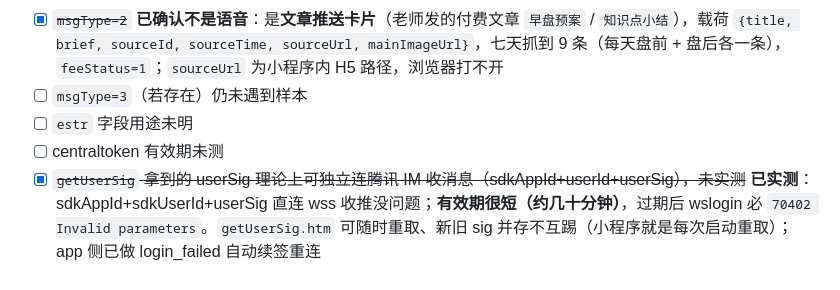
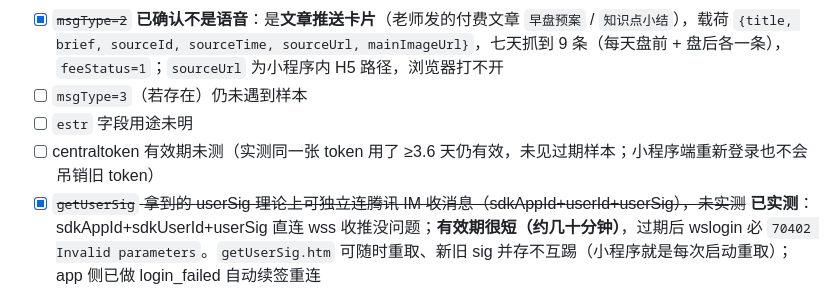
Before and after one commit to djj45/niulai, a Markdown page: protocol.md, the part around the change. Rendered like a GitHub page.

Commit message:
docs(protocol): centraltoken 实测 ≥3.6 天仍有效，小程序重登不吊销旧票
同一张 token 从 09-19 11:13 用到 09-23 仍在拉数据；token_log 尚无
expired 样本，寿命统计等首个真实过期才有依据。userSig 的几十分钟
和 centraltoken 不是一个量级，别再混为一谈。

```diff
--- a/protocol.md
+++ b/protocol.md
@@ -256,7 +256,7 @@ networksetup -setsocksfirewallproxy "Wi-Fi" 127.0.0.1 20122
 - [x] ~~`msgType=2`~~ **已确认不是语音**：是**文章推送卡片**（老师发的付费文章 `早盘预案` / `知识点小结`），载荷 `{title, brief, sourceId, sourceTime, sourceUrl, mainImageUrl}`，七天抓到 9 条（每天盘前 + 盘后各一条），`feeStatus=1`；`sourceUrl` 为小程序内 H5 路径，浏览器打不开
 - [ ] `msgType=3`（若存在）仍未遇到样本
 - [ ] `estr` 字段用途未明
-- [ ] centraltoken 有效期未测
+- [ ] centraltoken 有效期未测（实测同一张 token 用了 ≥3.6 天仍有效，未见过期样本；小程序端重新登录也不会吊销旧 token）
 - [x] ~~`getUserSig` 拿到的 userSig 理论上可独立连腾讯 IM 收消息（sdkAppId+userId+userSig），未实测~~ **已实测**：sdkAppId+sdkUserId+userSig 直连 wss 收推没问题；**有效期很短（约几十分钟）**，过期后 wslogin 必 `70402 Invalid parameters`。`getUserSig.htm` 可随时重取、新旧 sig 并存不互踢（小程序就是每次启动重取）；app 侧已做 login_failed 自动续签重连
 - [ ] 微信主进程私有协议（消息同步等）不走系统代理，未在本次范围
 
```
